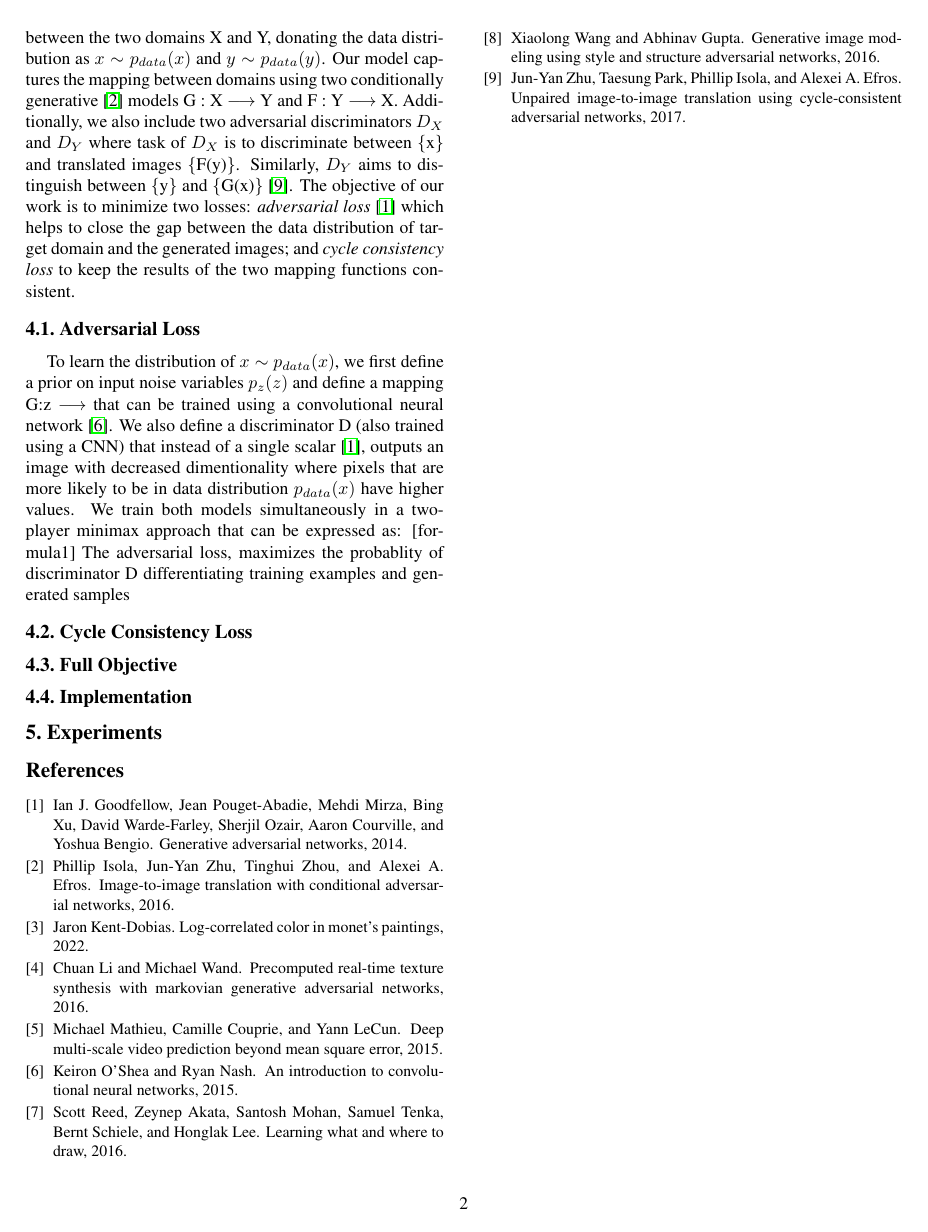
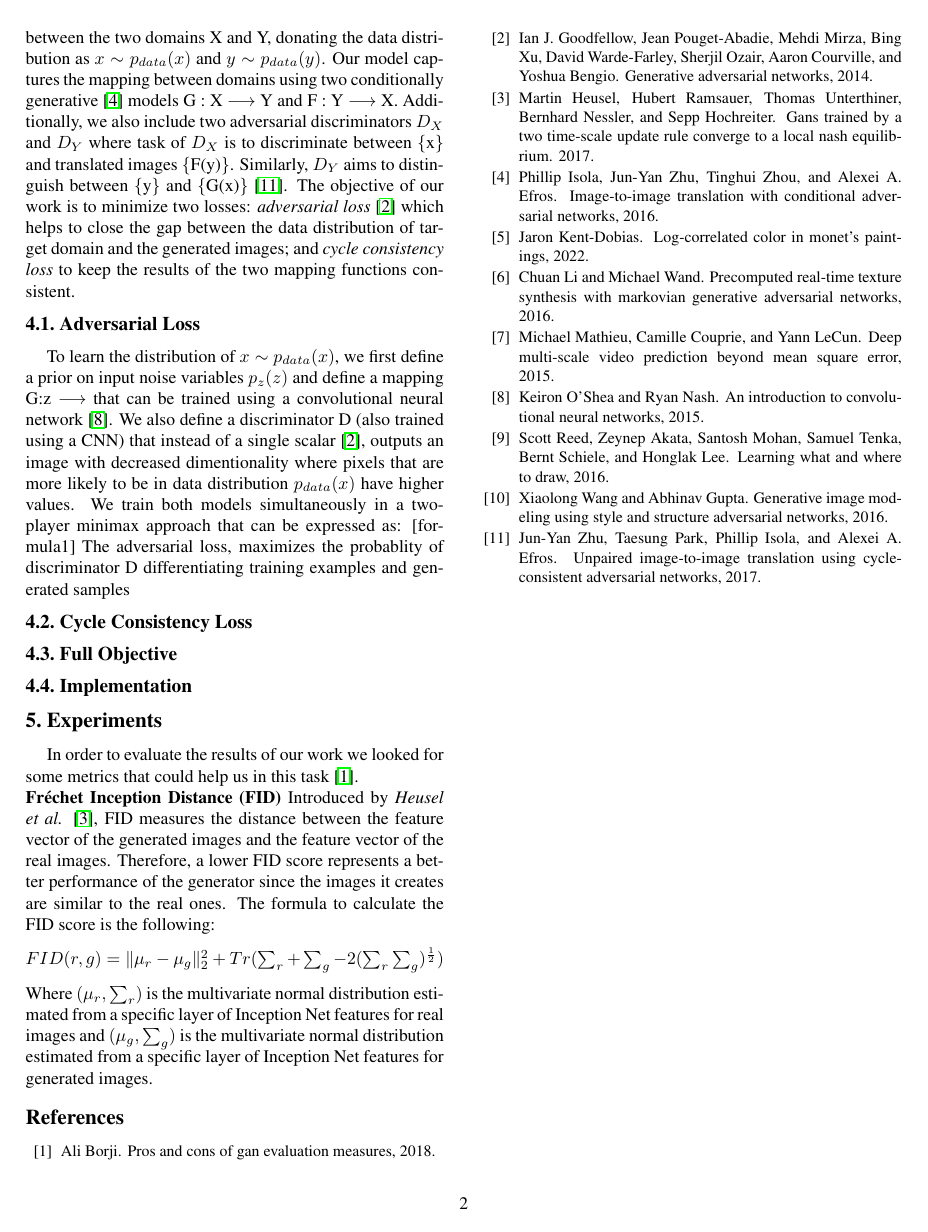
Before and after one commit to uni-projects-master/monet-style-transfer-cyclegan, a LaTeX paper (Report/egpaper_final.tex, which reads Report/egbib.bib): page 2 of 2. Compiled offline with pdfLaTeX.

Commit message:
feat: added fid description and cite

```diff
--- a/Report/egbib.bib
+++ b/Report/egbib.bib
@@ -164,0 +175,5 @@
+	title = {Pros and Cons of GAN Evaluation Measures},
+
+	publisher = {arXiv},
+
+	year = {2018},
@@ -164,0 +193,8 @@
+	title = {GANs Trained by a Two Time-Scale Update Rule Converge to a Local Nash Equilibrium},
+
+	publisher = {arXiv},
+
+	year = {2017},
+
+	copyright = {arXiv.org perpetual, non-exclusive license}
+}
--- a/Report/egpaper_final.tex
+++ b/Report/egpaper_final.tex
@@ -92,6 +92,11 @@ The adversarial loss, maximizes the probablity of discriminator D differentiatin
 \subsection{Implementation}
 
 \section{Experiments}
+In order to evaluate the results of our work we looked for some metrics that could help us in this task \cite{metrics}. \\
+\textbf{Fréchet Inception Distance (FID)} Introduced by \textit{Heusel et al.} \cite{fid}, FID measures the distance between the feature vector of the generated images and the feature vector of the real images. Therefore, a lower FID score represents a better performance of the generator since the images it creates are similar to the real ones. The formula to calculate the FID score is the following:
+$$ \textstyle FID(r, g) = \| \mu_{r} - \mu_{g} \| _{2}^{2} + Tr(\sum_{r} +  \sum_{g} - 2(\sum_{r}\sum_{g})^\frac{1}{2}) $$
+Where $\textstyle (\mu_{r} , \sum_{r})$ is the multivariate normal distribution estimated from a specific layer of Inception Net features for real images and $\textstyle (\mu_{g} , \sum_{g})$ is the multivariate normal distribution estimated from a specific layer of Inception Net features for generated images.
+
 
 {\small
 \bibliographystyle{ieee_fullname}
```
Also changed, not shown: Report/egpaper_final.pdf, Report/egbib.bib (23 more changed lines).
